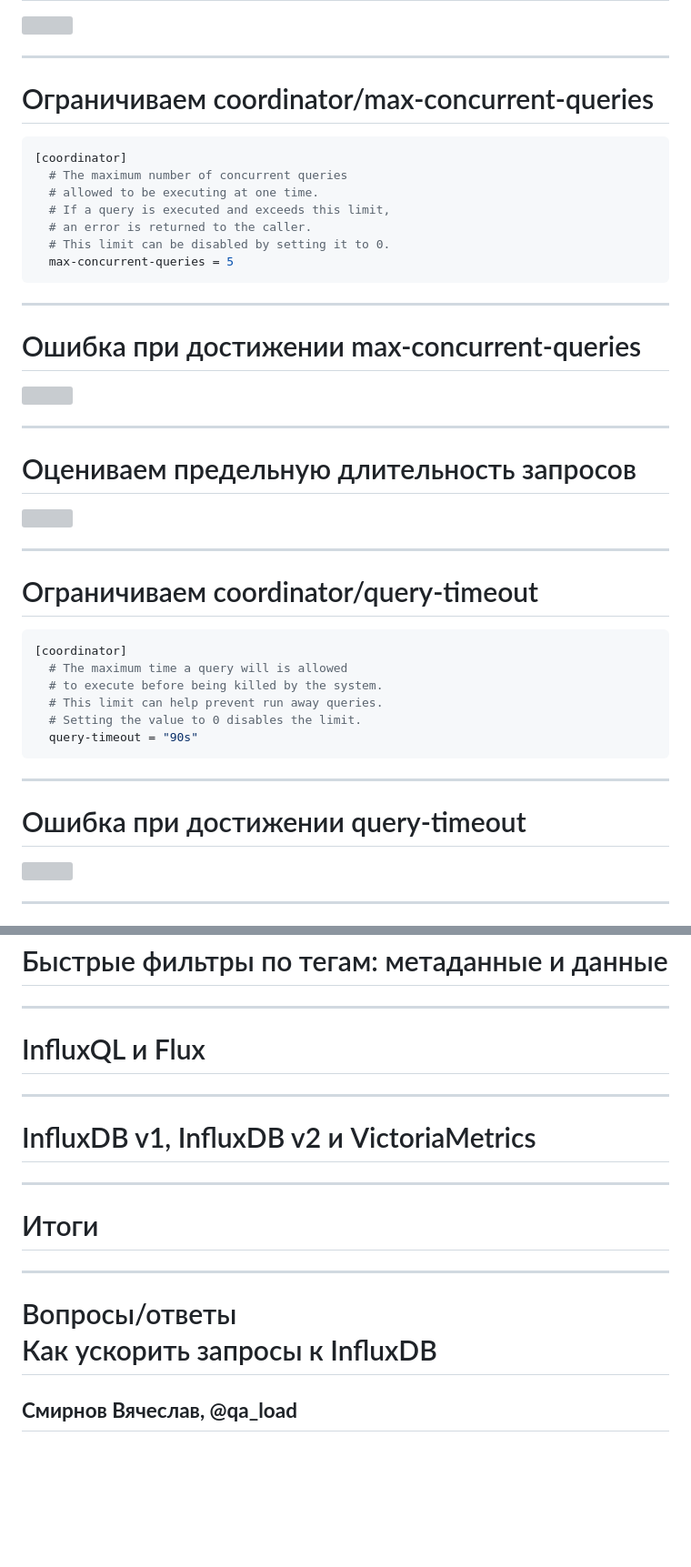
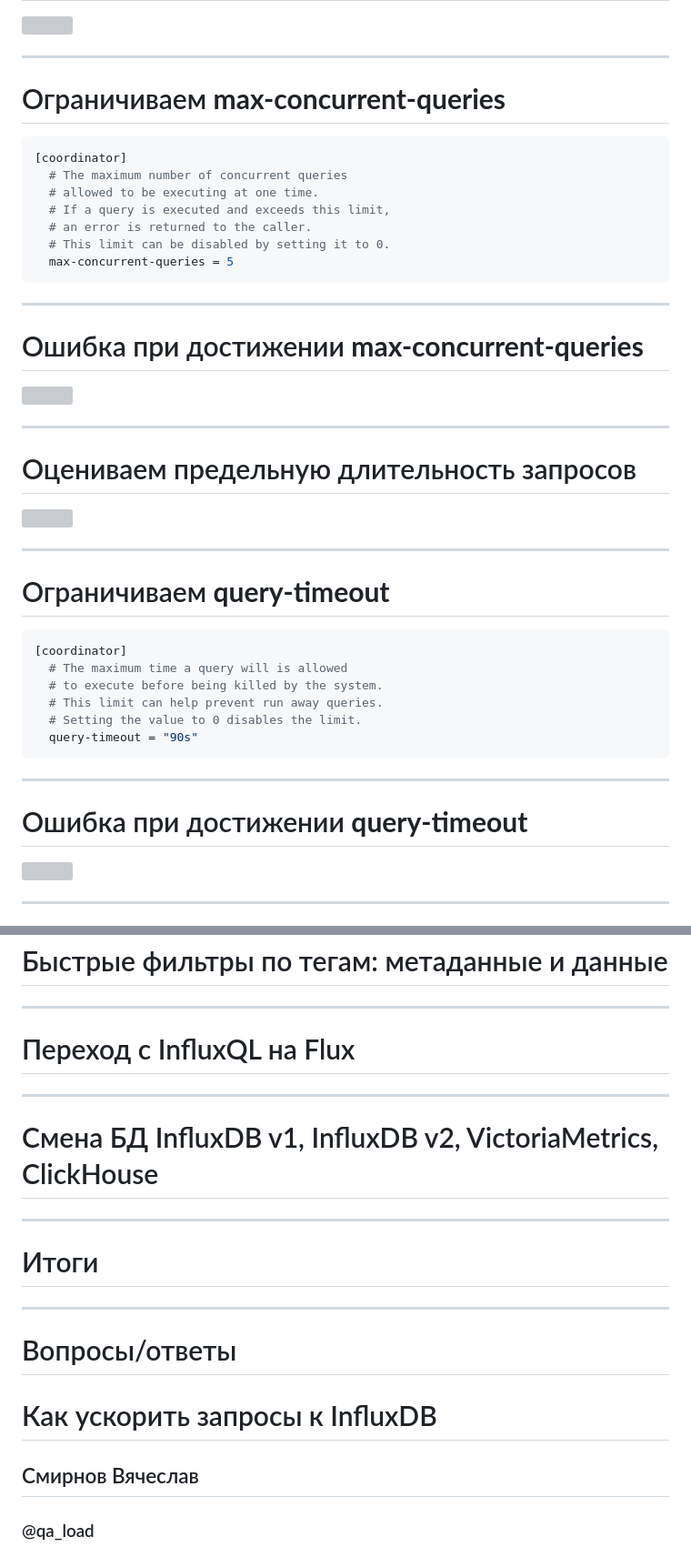
Before and after one commit to polarnik/InfluxDB.Bench, a Markdown page: docs/index.md, 2 parts joined by grey strips. Shown at 91% size. Drawn GitHub-style; blank space fills up the shorter version; grey boxes are pictures that could not be loaded.

````diff
--- a/docs/index.md
+++ b/docs/index.md
@@ -135,7 +137,7 @@ _footer: 'Cсылка на [слайды](https://polarnik.github.io/influxdb-be
 
 ---
 
-# Ограничиваем coordinator/max-concurrent-queries
+# Ограничиваем __max-concurrent-queries__
 
 ```yaml
 [coordinator]
@@ -152,7 +154,7 @@ _footer: 'Cсылка на [слайды](https://polarnik.github.io/influxdb-be
 <!-- _class: error
 -->
 
-# Ошибка при достижении max-concurrent-queries
+# Ошибка при достижении __max-concurrent-queries__
 
 **_![  ](img/max-concurrent-queries.error.png)_**
 
@@ -165,7 +167,7 @@ _footer: 'Cсылка на [слайды](https://polarnik.github.io/influxdb-be
 
 ---
 
-# Ограничиваем coordinator/query-timeout
+# Ограничиваем __query-timeout__
 
 ```yaml
 [coordinator]
@@ -181,7 +183,7 @@ _footer: 'Cсылка на [слайды](https://polarnik.github.io/influxdb-be
 <!-- _class: error
 -->
 
-# Ошибка при достижении query-timeout
+# Ошибка при достижении __query-timeout__
 
 **_![  ](img/query-timeout.error.png)_**
 
@@ -382,13 +384,13 @@ _footer: 'Cсылка на [слайды](https://polarnik.github.io/influxdb-be
 <!-- _class: main
 -->
 
-# InfluxQL и Flux
+# Переход с InfluxQL на Flux
 
 ---
 <!-- _class: main
 -->
 
-# InfluxDB v1, InfluxDB v2 и VictoriaMetrics
+# Смена БД InfluxDB v1, InfluxDB v2, VictoriaMetrics, ClickHouse
 
 ---
 <!-- _class: main
@@ -403,6 +405,10 @@ _footer: 'Cсылка на [слайды](https://polarnik.github.io/influxdb-be
 _footer: 'Cсылка на [слайды](https://polarnik.github.io/influxdb-bench/), ссылка [на бенчмарк](https://github.com/polarnik/influxdb-bench)'
 -->
 
-# Вопросы/ответы<br> Как ускорить запросы к InfluxDB
+# Вопросы/ответы
 
-## __Смирнов Вячеслав, @qa_load__
+# Как ускорить запросы к InfluxDB
+
+## Смирнов Вячеслав
+
+### @qa_load
````
Also changed, not shown: other parts of docs/index.md (+18 -16 lines), docs/themes/img/TestDriven_footer.png (added), 7 other files.
